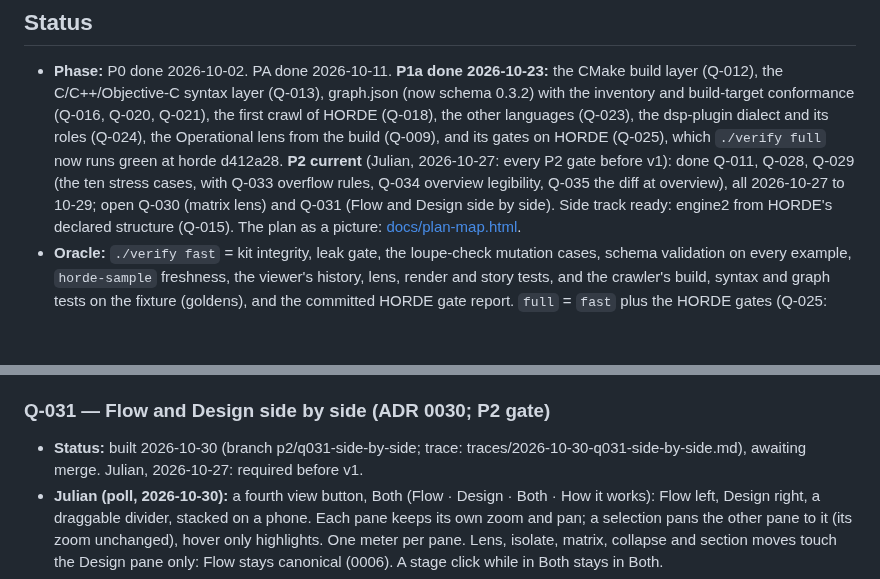
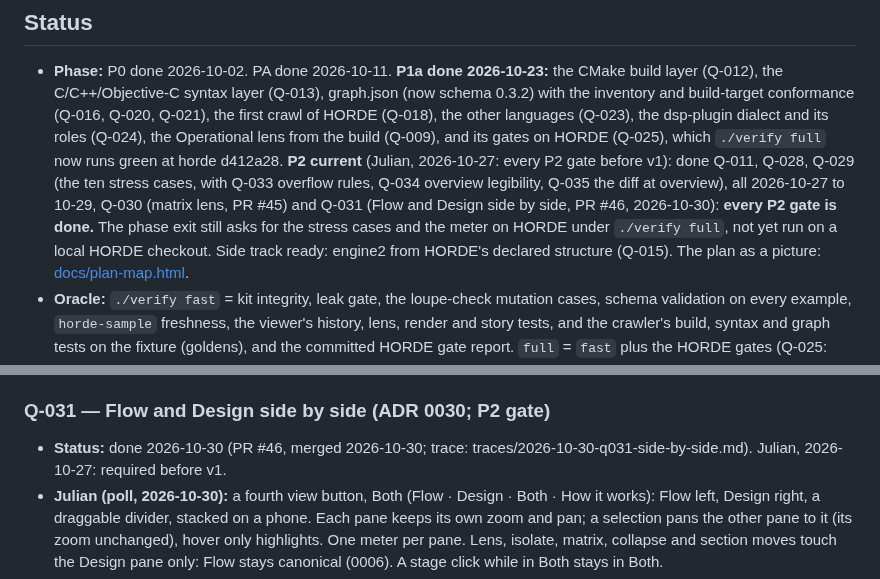
Before and after one commit to Julian-B-Smith/loupe, a Markdown page: ROADMAP.md, 2 parts joined by grey strips. Drawn GitHub-style; blank space fills up the shorter version.

Commit message:
ROADMAP: Q-031 done (PR #46); every P2 gate done, the phase exit awaits verify full on HORDE
Co-Authored-By: Claude Opus 5.5 <noreply@anthropic.com>

```diff
--- a/ROADMAP.md
+++ b/ROADMAP.md
@@ -12,7 +12,9 @@ State lives here; conversations are ephemeral. Phase plan seeded from
   dialect and its roles (Q-024), the Operational lens from the build (Q-009), and its gates on HORDE (Q-025), which
   `./verify full` now runs green at horde d412a28. **P2 current** (Julian, 2026-10-27: every P2 gate before v1):
   done Q-011, Q-028, Q-029 (the ten stress cases, with Q-033 overflow rules, Q-034 overview legibility, Q-035 the diff
-  at overview), all 2026-10-27 to 10-29; open Q-030 (matrix lens) and Q-031 (Flow and Design side by side). Side
+  at overview), all 2026-10-27 to 10-29, Q-030 (matrix lens, PR #45) and Q-031 (Flow and Design side by side, PR #46,
+  2026-10-30): **every P2 gate is done.** The phase exit still asks for the stress cases and the meter on HORDE under
+  `./verify full`, not yet run on a local HORDE checkout. Side
   track ready: engine2 from HORDE's declared structure (Q-015). The plan as a picture: [docs/plan-map.html](docs/plan-map.html).
 - **Oracle:** `./verify fast` = kit integrity, leak gate, the loupe-check mutation cases, schema validation on every
   example, `horde-sample` freshness, the viewer's history, lens, render and story tests, and the crawler's build,
@@ -572,7 +574,7 @@ Each gate is a checkable condition. A phase is done when its gate passes in
   matrix bar says so). The matrix's visual values join Q-036 with the tally's.
 
 ### Q-031 — Flow and Design side by side (ADR 0030; P2 gate)
-- **Status:** built 2026-10-30 (branch p2/q031-side-by-side; trace: traces/2026-10-30-q031-side-by-side.md), awaiting merge. Julian, 2026-10-27: required before v1.
+- **Status:** done 2026-10-30 (PR #46, merged 2026-10-30; trace: traces/2026-10-30-q031-side-by-side.md). Julian, 2026-10-27: required before v1.
 - **Julian (poll, 2026-10-30):** a fourth view button, Both (Flow · Design · Both · How it works): Flow left, Design
   right, a draggable divider, stacked on a phone. Each pane keeps its own zoom and pan; a selection pans the other pane to
   it (its zoom unchanged), hover only highlights. One meter per pane. Lens, isolate, matrix, collapse and section moves
```
